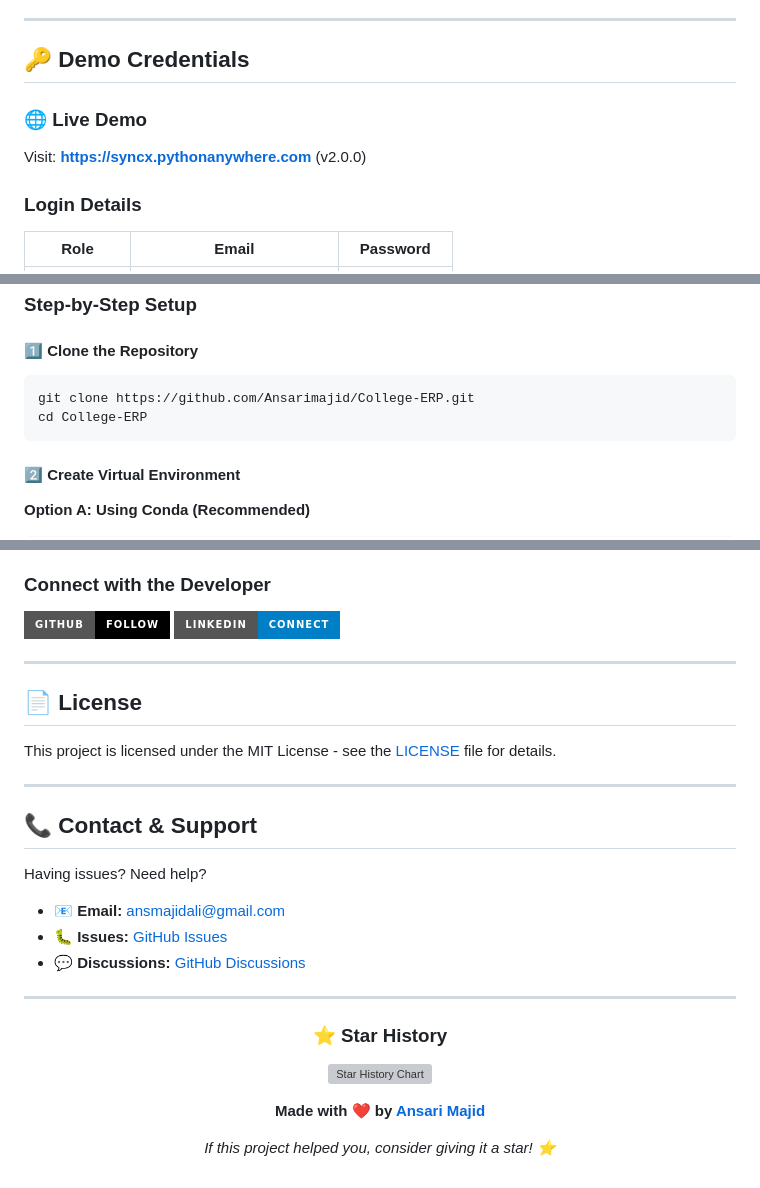
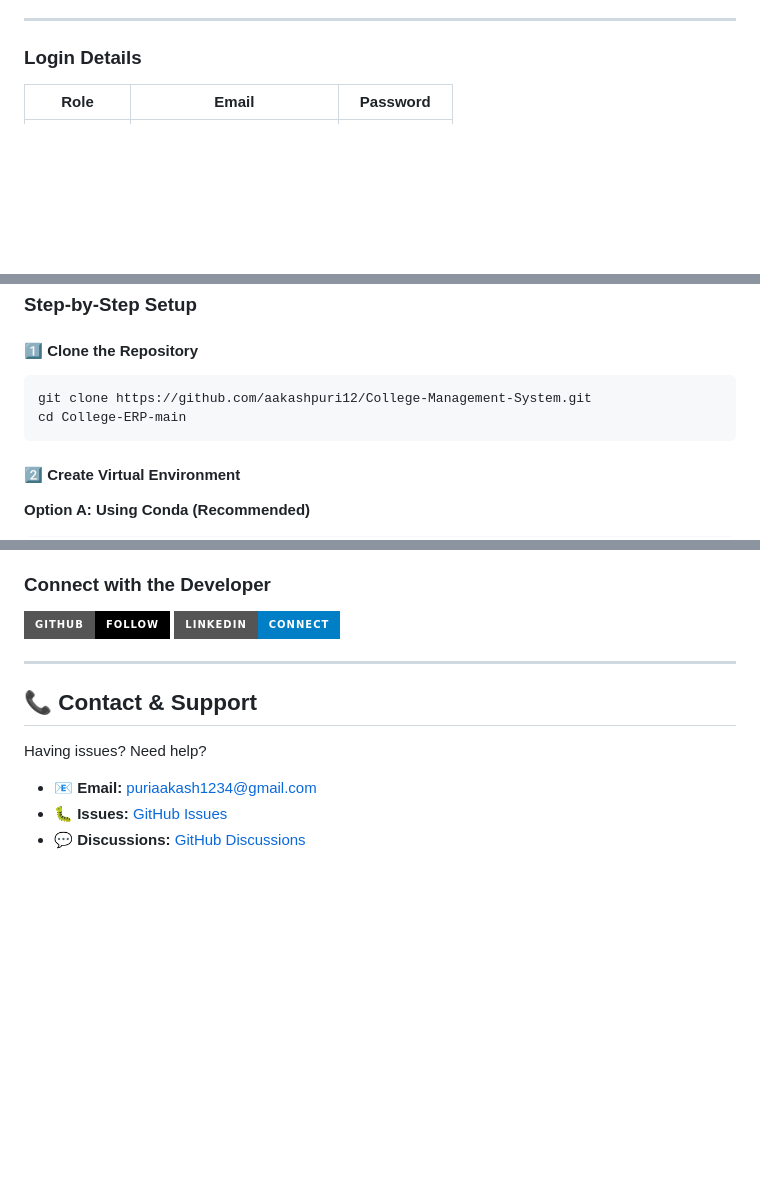
Before and after one commit to aakashpuri12/College-Management-System, a Markdown page: README.md, 3 parts joined by grey strips. Drawn GitHub-style; badges without logos; blank space fills up the shorter version; grey boxes are pictures that could not be loaded.

Commit message:
Update README with new repository and contact info
Updated links and contact information to reflect new repository and developer details.

````diff
--- a/README.md
+++ b/README.md
@@ -89,12 +89,6 @@
 </details>
 
 ---
-
-## 🔑 Demo Credentials
-
-### 🌐 Live Demo
-Visit: **[https://syncx.pythonanywhere.com](https://syncx.pythonanywhere.com)** (v2.0.0)
-
 ### Login Details
 
 | Role | Email | Password |
@@ -131,8 +125,8 @@ Ensure you have the following installed:
 #### 1️⃣ Clone the Repository
 
 ```bash
-git clone https://github.com/Ansarimajid/College-ERP.git
-cd College-ERP
+git clone https://github.com/aakashpuri12/College-Management-System.git
+cd College-ERP-main
 ```
 
 #### 2️⃣ Create Virtual Environment
@@ -275,14 +271,8 @@ If you find this project helpful, please consider:
 
 ### Connect with the Developer
 
-[![GitHub](https://img.shields.io/badge/GitHub-Follow-black?style=for-the-badge&logo=github)](https://github.com/Ansarimajid)
-[![LinkedIn](https://img.shields.io/badge/LinkedIn-Connect-blue?style=for-the-badge&logo=linkedin)](https://www.linkedin.com/in/ansmajidali)
-
----
-
-## 📄 License
-
-This project is licensed under the MIT License - see the [LICENSE](LICENSE) file for details.
+[![GitHub](https://img.shields.io/badge/GitHub-Follow-black?style=for-the-badge&logo=github)](https://github.com/aakashpuri12)
+[![LinkedIn](https://img.shields.io/badge/LinkedIn-Connect-blue?style=for-the-badge&logo=linkedin)](https://www.linkedin.com/in/aakashpuri1)
 
 ---
 
@@ -290,20 +280,6 @@ This project is licensed under the MIT License - see the [LICENSE](LICENSE) file
 
 Having issues? Need help?
 
-- 📧 **Email:** [ansmajidali@gmail.com](mailto:ansmajidali@gmail.com)
-- 🐛 **Issues:** [GitHub Issues](https://github.com/Ansarimajid/College-ERP/issues)
-- 💬 **Discussions:** [GitHub Discussions](https://github.com/Ansarimajid/College-ERP/discussions)
-
----
-
-<div align="center">
-
-### ⭐ Star History
-
-[![Star History Chart](https://api.star-history.com/svg?repos=Ansarimajid/College-ERP&type=Date)](https://star-history.com/#Ansarimajid/College-ERP&Date)
-
-**Made with ❤️ by [Ansari Majid](https://github.com/Ansarimajid)**
-
-*If this project helped you, consider giving it a star! ⭐*
-
-</div>
+- 📧 **Email:** [puriaakash1234@gmail.com](mailto:puriaakash1234@gmail.com)
+- 🐛 **Issues:** [GitHub Issues](https://github.com/aakashpuri12/College-Management-System/issues)
+- 💬 **Discussions:** [GitHub Discussions](https://github.com/aakashpuri12/College-Management-System/discussions)
````
Also changed, not shown: other parts of README.md (+5 -3 lines).
